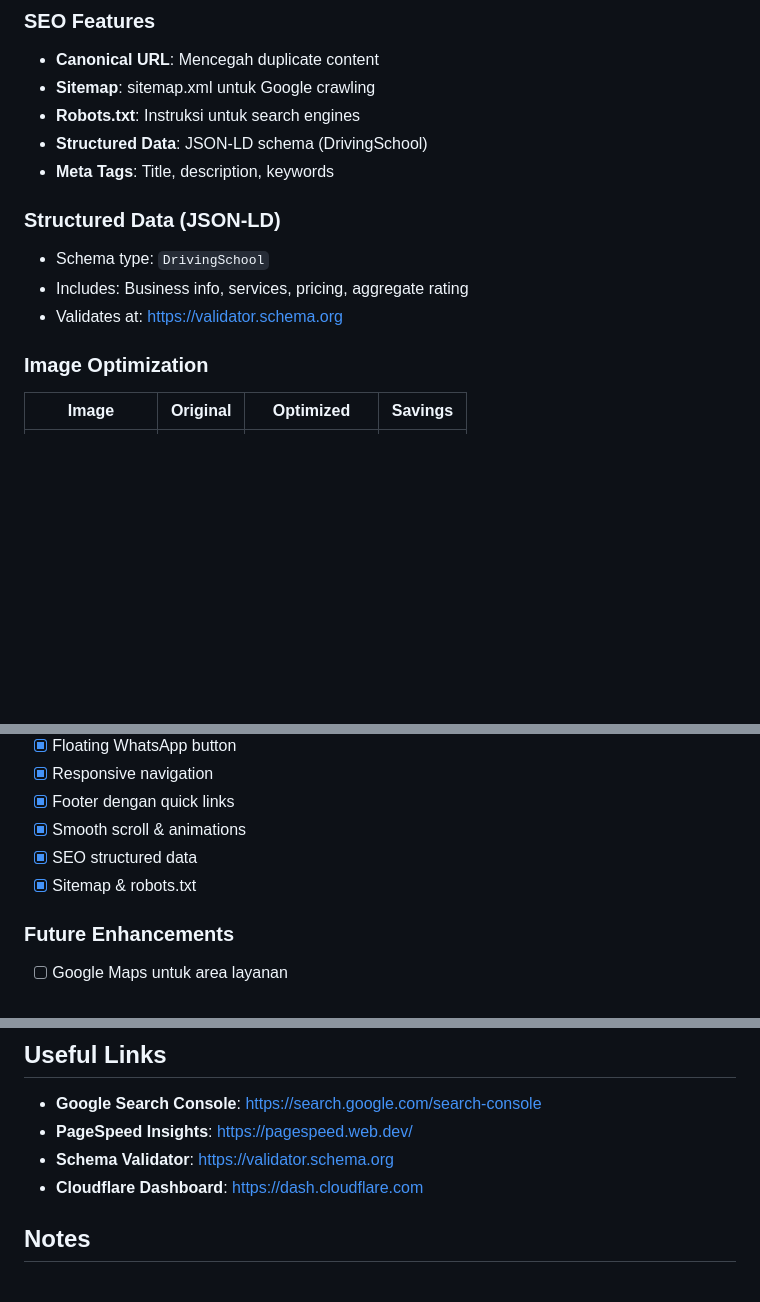
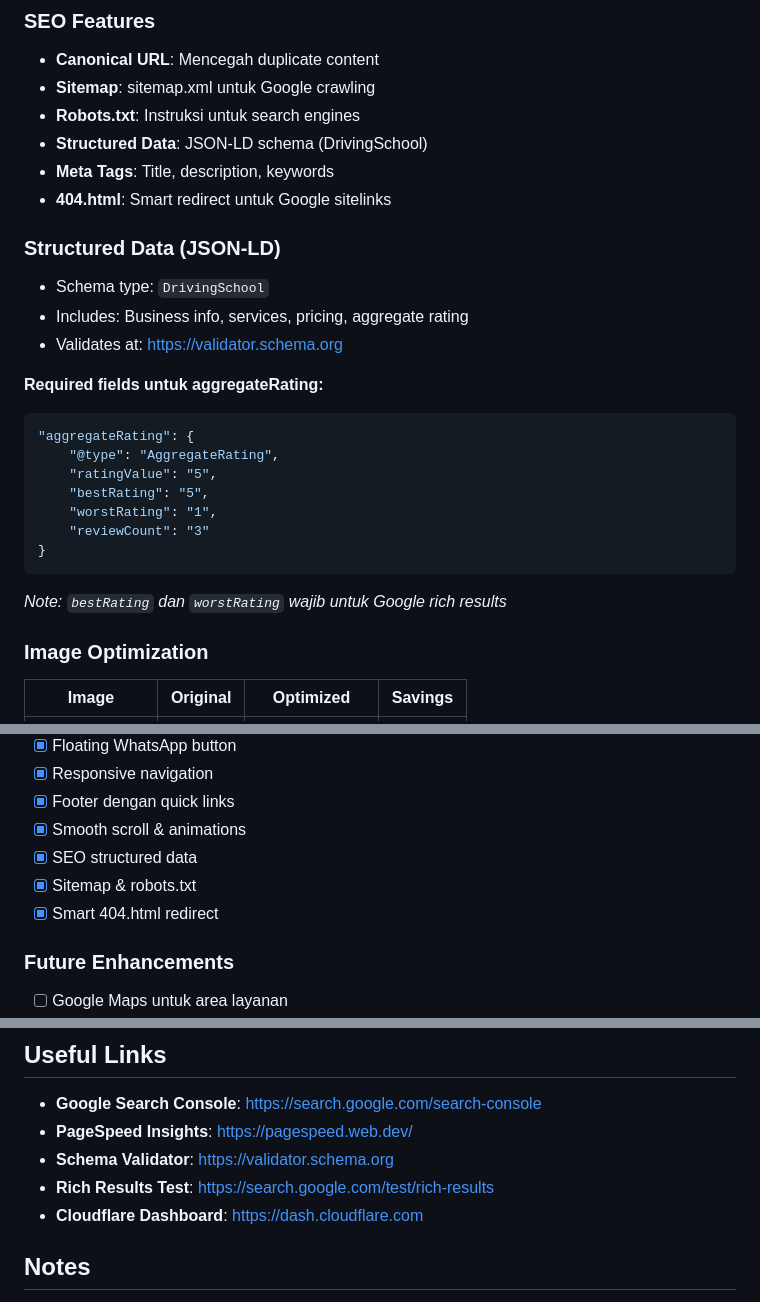
Before and after one commit to flickersgit/sydney-go-driving, a Markdown page: claude.md, 3 parts joined by grey strips. Drawn GitHub-style; blank space fills up the shorter version.

````diff
--- a/claude.md
+++ b/claude.md
@@ -129,11 +130,24 @@ Sydney Go Driving adalah sekolah mengemudi profesional yang berlokasi di Sydney,
 - **Robots.txt**: Instruksi untuk search engines
 - **Structured Data**: JSON-LD schema (DrivingSchool)
 - **Meta Tags**: Title, description, keywords
+- **404.html**: Smart redirect untuk Google sitelinks
 
 ### Structured Data (JSON-LD)
 - Schema type: `DrivingSchool`
 - Includes: Business info, services, pricing, aggregate rating
 - Validates at: https://validator.schema.org
+
+**Required fields untuk aggregateRating:**
+```json
+"aggregateRating": {
+    "@type": "AggregateRating",
+    "ratingValue": "5",
+    "bestRating": "5",
+    "worstRating": "1",
+    "reviewCount": "3"
+}
+```
+*Note: `bestRating` dan `worstRating` wajib untuk Google rich results*
 
 ### Image Optimization
 | Image | Original | Optimized | Savings |
@@ -195,6 +248,7 @@ Sydney Go Driving adalah sekolah mengemudi profesional yang berlokasi di Sydney,
 - [x] Smooth scroll & animations
 - [x] SEO structured data
 - [x] Sitemap & robots.txt
+- [x] Smart 404.html redirect
 
 ### Future Enhancements
 - [ ] Google Maps untuk area layanan
@@ -225,6 +279,7 @@ git pull origin master
 - **Google Search Console**: https://search.google.com/search-console
 - **PageSpeed Insights**: https://pagespeed.web.dev/
 - **Schema Validator**: https://validator.schema.org
+- **Rich Results Test**: https://search.google.com/test/rich-results
 - **Cloudflare Dashboard**: https://dash.cloudflare.com
 
 ## Notes
````
Also changed, not shown: other parts of claude.md (+40 -0 lines).
